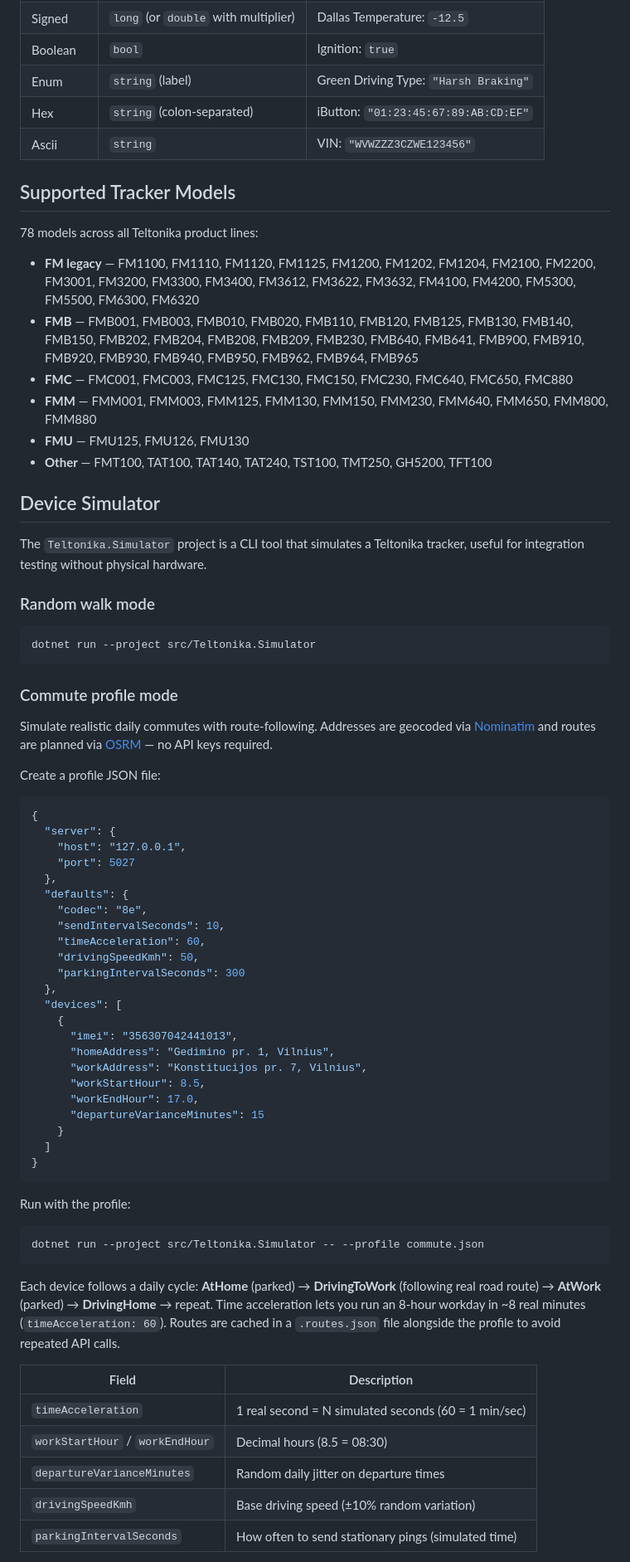
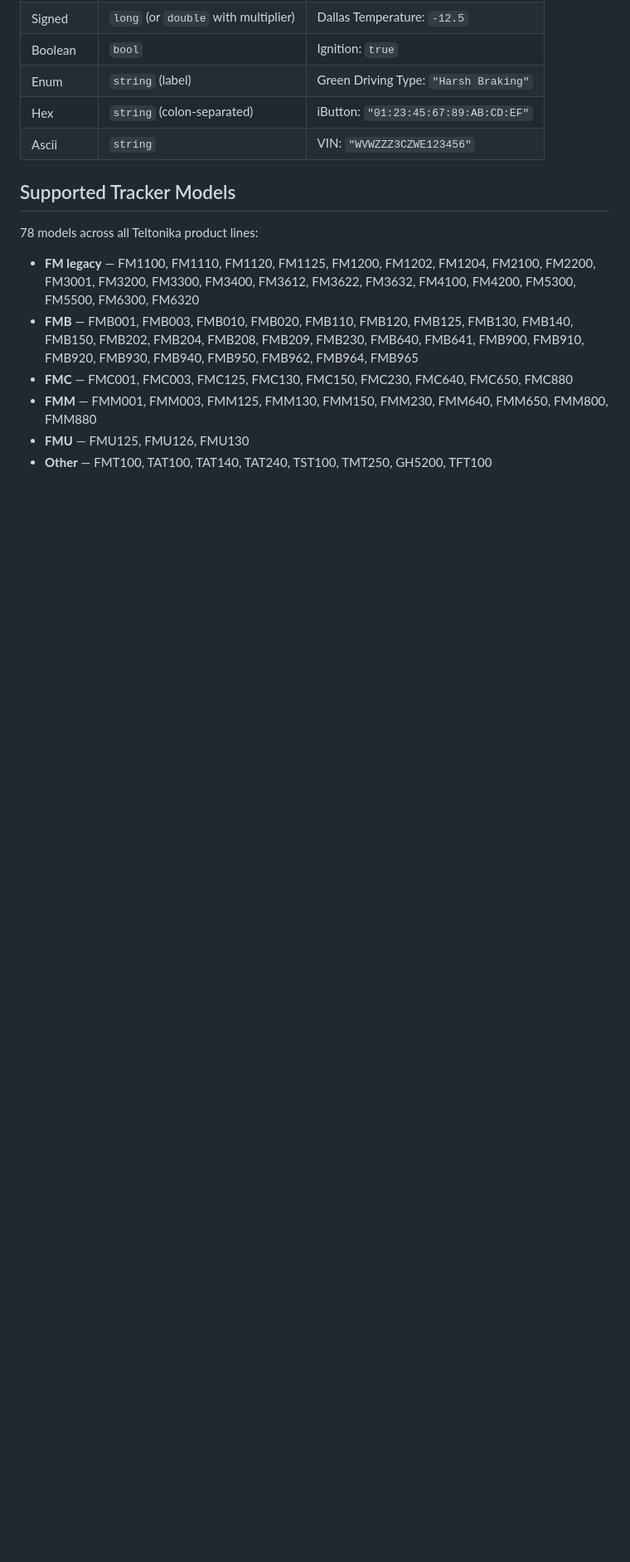
Before and after one commit to robbss/teltonika-avl-dotnet, a Markdown page: README.md, the part around one of its changes. Shown at 83% size. Rendered like a GitHub page; blank space fills up the shorter version.

Commit message:
chore: cleanup readme

````diff
--- a/README.md
+++ b/README.md
@@ -262,61 +262,3 @@ The resolver returns typed values based on the element definition:
 - **FMU** &mdash; FMU125, FMU126, FMU130
 - **Other** &mdash; FMT100, TAT100, TAT140, TAT240, TST100, TMT250, GH5200, TFT100
 
-## Device Simulator
-
-The `Teltonika.Simulator` project is a CLI tool that simulates a Teltonika tracker, useful for integration testing without physical hardware.
-
-### Random walk mode
-
-```bash
-dotnet run --project src/Teltonika.Simulator
-```
-
-### Commute profile mode
-
-Simulate realistic daily commutes with route-following. Addresses are geocoded via [Nominatim](https://nominatim.openstreetmap.org/) and routes are planned via [OSRM](http://project-osrm.org/) — no API keys required.
-
-Create a profile JSON file:
-
-```json
-{
-  "server": {
-    "host": "127.0.0.1",
-    "port": 5027
-  },
-  "defaults": {
-    "codec": "8e",
-    "sendIntervalSeconds": 10,
-    "timeAcceleration": 60,
-    "drivingSpeedKmh": 50,
-    "parkingIntervalSeconds": 300
-  },
-  "devices": [
-    {
-      "imei": "356307042441013",
-      "homeAddress": "Gedimino pr. 1, Vilnius",
-      "workAddress": "Konstitucijos pr. 7, Vilnius",
-      "workStartHour": 8.5,
-      "workEndHour": 17.0,
-      "departureVarianceMinutes": 15
-    }
-  ]
-}
-```
-
-Run with the profile:
-
-```bash
-dotnet run --project src/Teltonika.Simulator -- --profile commute.json
-```
-
-Each device follows a daily cycle: **AtHome** (parked) &rarr; **DrivingToWork** (following real road route) &rarr; **AtWork** (parked) &rarr; **DrivingHome** &rarr; repeat. Time acceleration lets you run an 8-hour workday in ~8 real minutes (`timeAcceleration: 60`). Routes are cached in a `.routes.json` file alongside the profile to avoid repeated API calls.
-
-| Field | Description |
-|---|---|
-| `timeAcceleration` | 1 real second = N simulated seconds (60 = 1 min/sec) |
-| `workStartHour` / `workEndHour` | Decimal hours (8.5 = 08:30) |
-| `departureVarianceMinutes` | Random daily jitter on departure times |
-| `drivingSpeedKmh` | Base driving speed (±10% random variation) |
-| `parkingIntervalSeconds` | How often to send stationary pings (simulated time) |
-
````
Also changed, not shown: other parts of README.md (+0 -105 lines).
